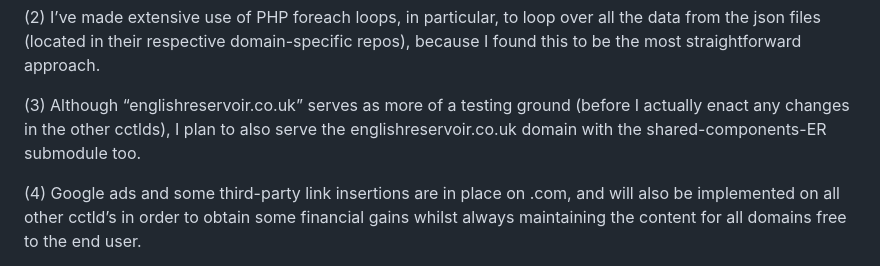
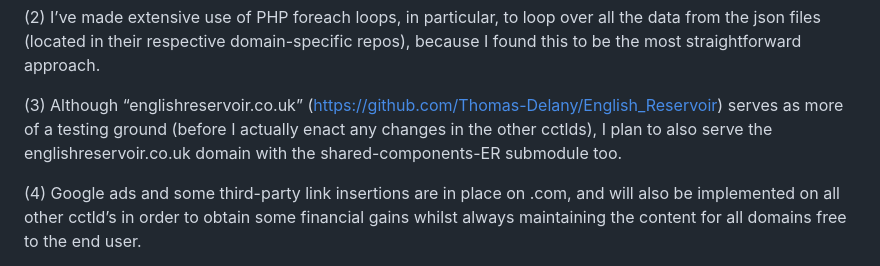
Before and after one commit to Thomas-Delany/shared-components-ER, a Markdown page: README.md, the part around the change. GitHub-like rendering.

```diff
--- a/README.md
+++ b/README.md
@@ -39,7 +39,7 @@ Other technical points to note about this project:
 
 (2) I’ve made extensive use of PHP foreach loops, in particular, to loop over all the data from the json files (located in their respective domain-specific repos), because I found this to be the most straightforward approach.
 
-(3) Although “englishreservoir.co.uk” serves as more of a testing ground (before I actually enact any changes in the other cctlds), I plan to also serve the englishreservoir.co.uk domain with the shared-components-ER submodule too.
+(3) Although “englishreservoir.co.uk” (https://github.com/Thomas-Delany/English_Reservoir) serves as more of a testing ground (before I actually enact any changes in the other cctlds), I plan to also serve the englishreservoir.co.uk domain with the shared-components-ER submodule too.
 
 (4) Google ads and some third-party link insertions are in place on .com, and will also be implemented on all other cctld’s in order to obtain some financial gains whilst always maintaining the content for all domains free to the end user.
 
```
